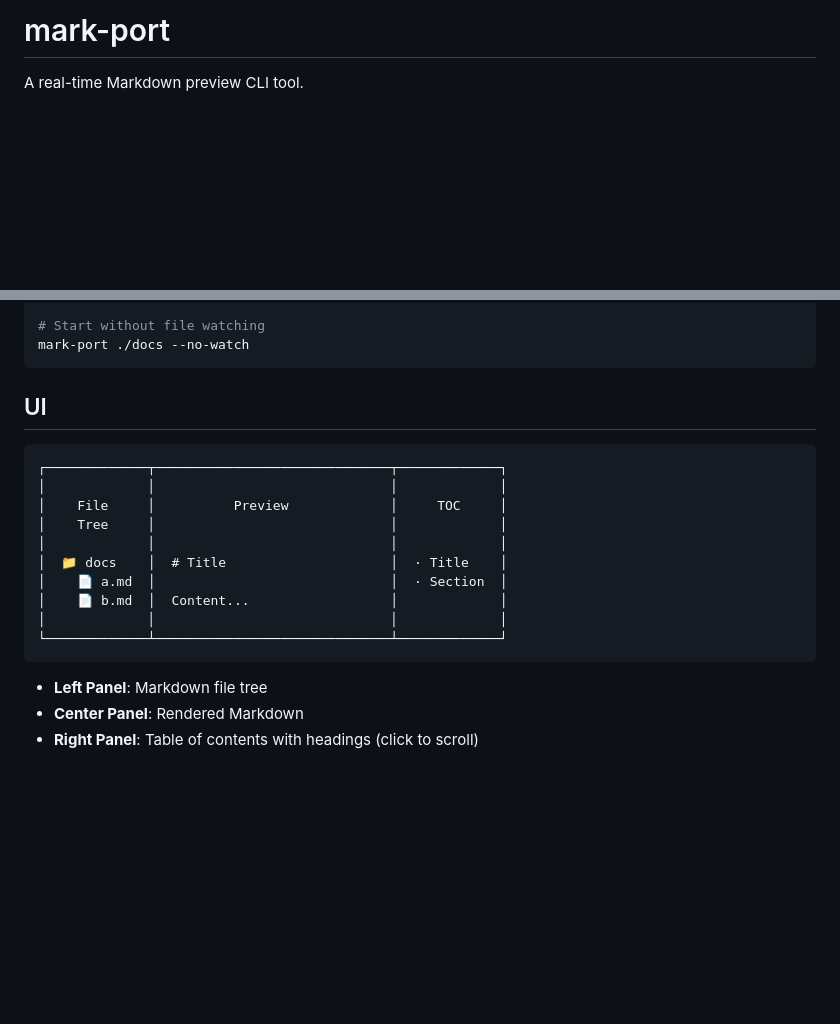
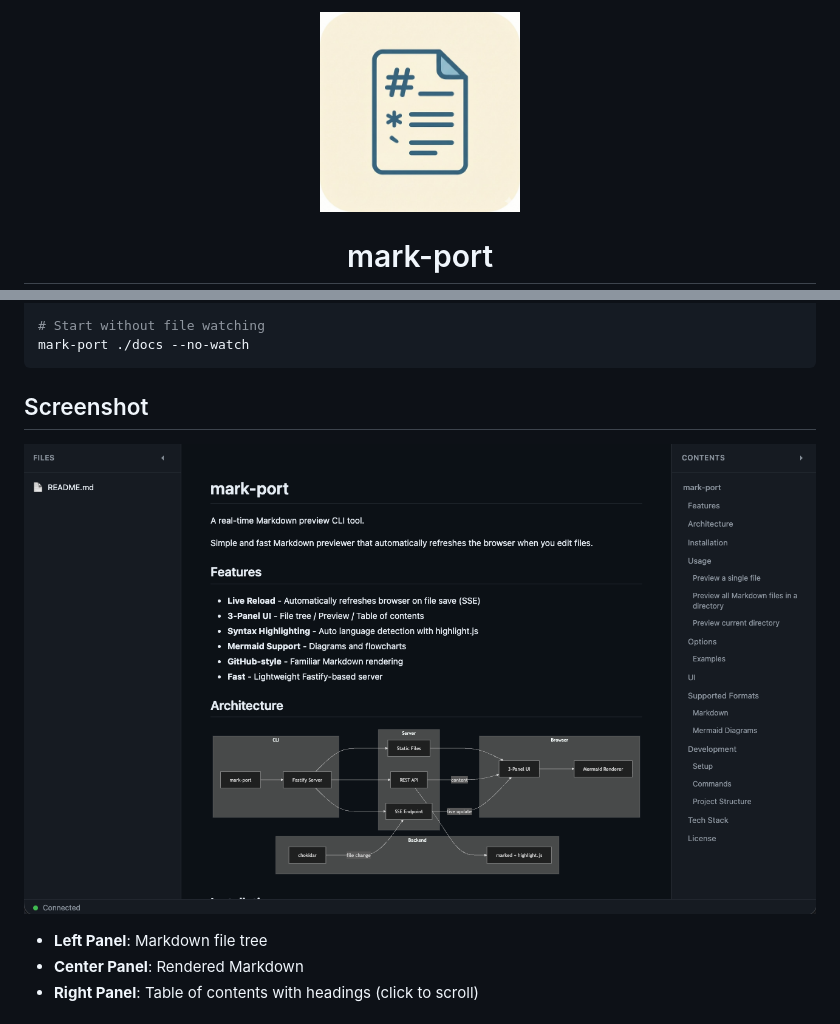
Before and after one commit to satomi-1224/mark-port, a Markdown page: README.md, 2 parts joined by grey strips. GitHub-like rendering; pictures changed too: logo.png (added), screenshot.png (added); blank space fills up the shorter version.

Commit message:
docs: add logo and screenshot to README
Co-Authored-By: Claude Opus 4.5 <noreply@anthropic.com>

````diff
--- a/README.md
+++ b/README.md
@@ -1,4 +1,6 @@
-# mark-port
+<p align="center">
+  <img src="https://raw.githubusercontent.com/satomi-1224/mark-port/main/logo.png" alt="mark-port logo" width="200">
+</p>
 
-A real-time Markdown preview CLI tool.
+<h1 align="center">mark-port</h1>
 
@@ -89,20 +99,11 @@ mark-port README.md --no-open
 mark-port ./docs --no-watch
 ```
 
-## UI
+## Screenshot
 
-```
-┌─────────────┬──────────────────────────────┬─────────────┐
-│             │                              │             │
-│    File     │          Preview             │     TOC     │
-│    Tree     │                              │             │
-│             │                              │             │
-│  📁 docs    │  # Title                     │  · Title    │
-│    📄 a.md  │                              │  · Section  │
-│    📄 b.md  │  Content...                  │             │
-│             │                              │             │
-└─────────────┴──────────────────────────────┴─────────────┘
-```
+<p align="center">
+  <img src="https://raw.githubusercontent.com/satomi-1224/mark-port/main/screenshot.png" alt="mark-port screenshot" width="800">
+</p>
 
 - **Left Panel**: Markdown file tree
 - **Center Panel**: Rendered Markdown
````
Also changed, not shown: other parts of README.md (+9 -1 lines).
